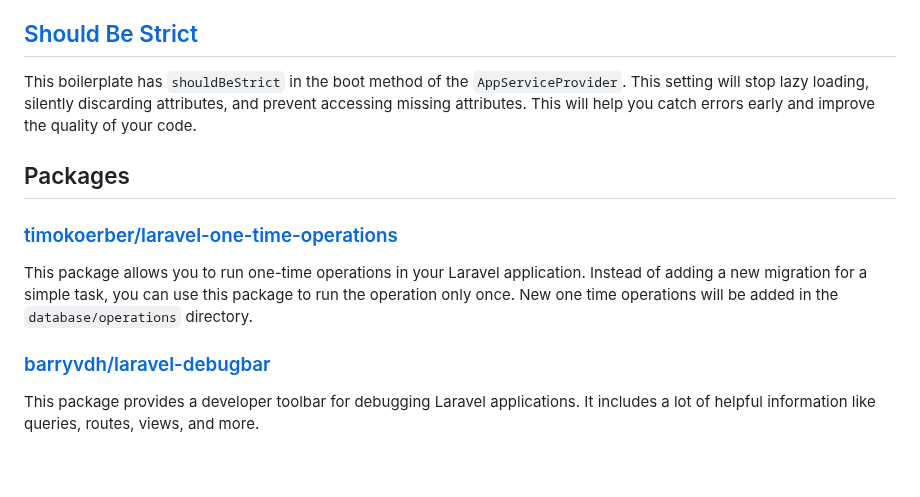
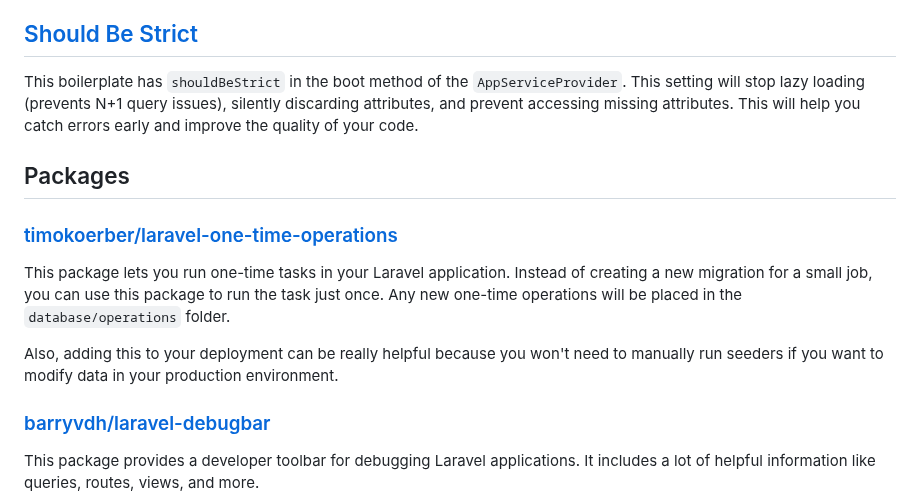
Before and after one commit to avn-dev/admin-api-nordhilfe, a Markdown page: README.md, the part around the change. Drawn GitHub-style; blank space fills up the shorter version.

```diff
--- a/README.md
+++ b/README.md
@@ -31,12 +31,14 @@ Kickstart your project and save time with Larament! This time-saving starter kit
 I've set up a Helper file for you to use in your Laravel app. You can find it at `app\Helpers.php`. This file is ready for you to add your custom helper functions, which Composer will automatically include in your project.
 
 ## [Should Be Strict](https://laravel-news.com/shouldbestrict)
-This boilerplate has `shouldBeStrict` in the boot method of the `AppServiceProvider`. This setting will stop lazy loading, silently discarding attributes, and prevent accessing missing attributes. This will help you catch errors early and improve the quality of your code.
+This boilerplate has `shouldBeStrict` in the boot method of the `AppServiceProvider`. This setting will stop lazy loading (prevents N+1 query issues), silently discarding attributes, and prevent accessing missing attributes. This will help you catch errors early and improve the quality of your code.
 
 ## Packages
 
 ### [timokoerber/laravel-one-time-operations](https://github.com/TimoKoerber/laravel-one-time-operations)
-This package allows you to run one-time operations in your Laravel application. Instead of adding a new migration for a simple task, you can use this package to run the operation only once. New one time operations will be added in the `database/operations` directory.
+This package lets you run one-time tasks in your Laravel application. Instead of creating a new migration for a small job, you can use this package to run the task just once. Any new one-time operations will be placed in the `database/operations` folder.
+
+Also, adding this to your deployment can be really helpful because you won't need to manually run seeders if you want to modify data in your production environment.
 
 
 ### [barryvdh/laravel-debugbar](https://github.com/barryvdh/laravel-debugbar)
```
